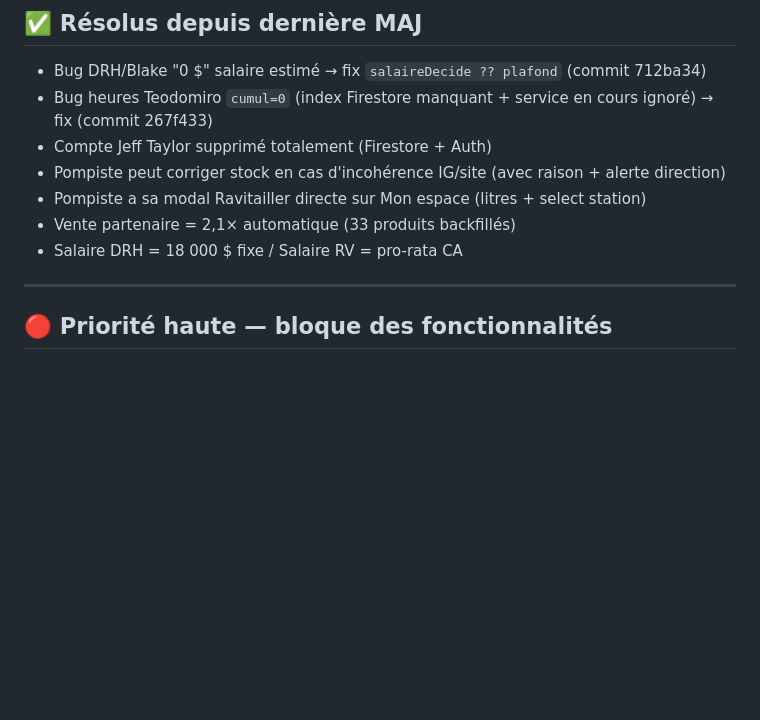
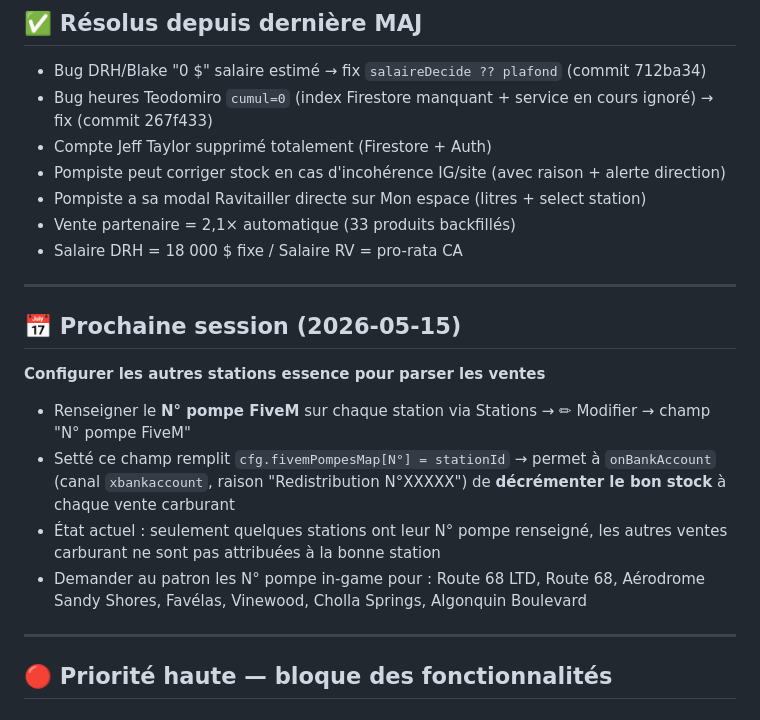
Before and after one commit to lahagragaming93-debug/ltd-sandy-shores, a Markdown page: docs/ROADMAP.md, the part around the change. Rendered like a GitHub page; blank space fills up the shorter version.

Commit message:
ROADMAP : note prochaine session - configurer N° pompes FiveM sur les stations
Pour parser correctement les ventes carburant via onBankAccount, chaque station
doit avoir son fivemPompeId renseigne (mapping cfg.fivemPompesMap).
A faire demain avec le patron qui me donnera les N° in-game manquants.

Co-Authored-By: Claude Opus 4.7 (1M context) <noreply@anthropic.com>

```diff
--- a/docs/ROADMAP.md
+++ b/docs/ROADMAP.md
@@ -11,6 +11,15 @@
 - Pompiste a sa modal Ravitailler directe sur Mon espace (litres + select station)
 - Vente partenaire = 2,1× automatique (33 produits backfillés)
 - Salaire DRH = 18 000 $ fixe / Salaire RV = pro-rata CA
+
+---
+
+## 📅 Prochaine session (2026-05-15)
+**Configurer les autres stations essence pour parser les ventes**
+- Renseigner le **N° pompe FiveM** sur chaque station via Stations → ✏ Modifier → champ "N° pompe FiveM"
+- Setté ce champ remplit `cfg.fivemPompesMap[N°] = stationId` → permet à `onBankAccount` (canal `xbankaccount`, raison "Redistribution N°XXXXX") de **décrémenter le bon stock** à chaque vente carburant
+- État actuel : seulement quelques stations ont leur N° pompe renseigné, les autres ventes carburant ne sont pas attribuées à la bonne station
+- Demander au patron les N° pompe in-game pour : Route 68 LTD, Route 68, Aérodrome Sandy Shores, Favélas, Vinewood, Cholla Springs, Algonquin Boulevard
 
 ---
 
```
